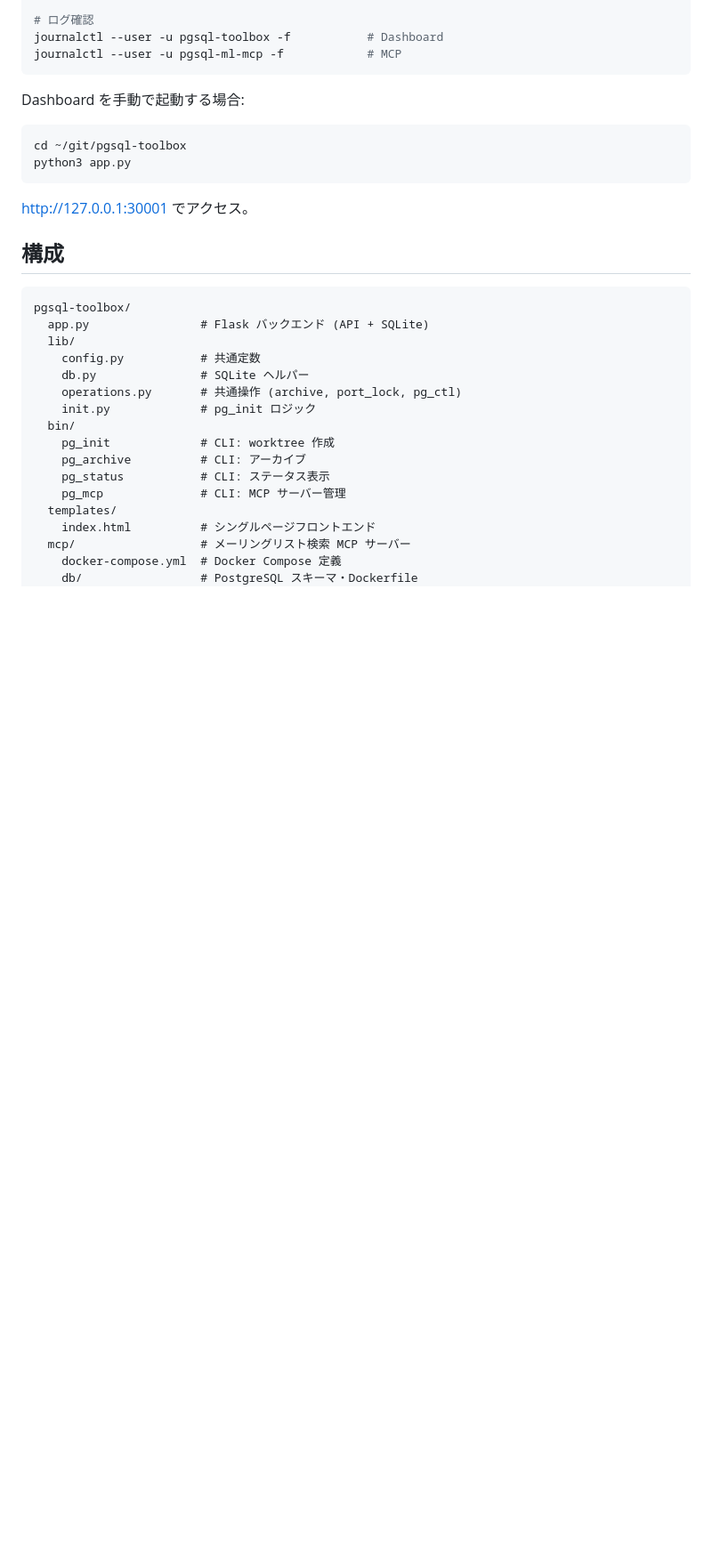
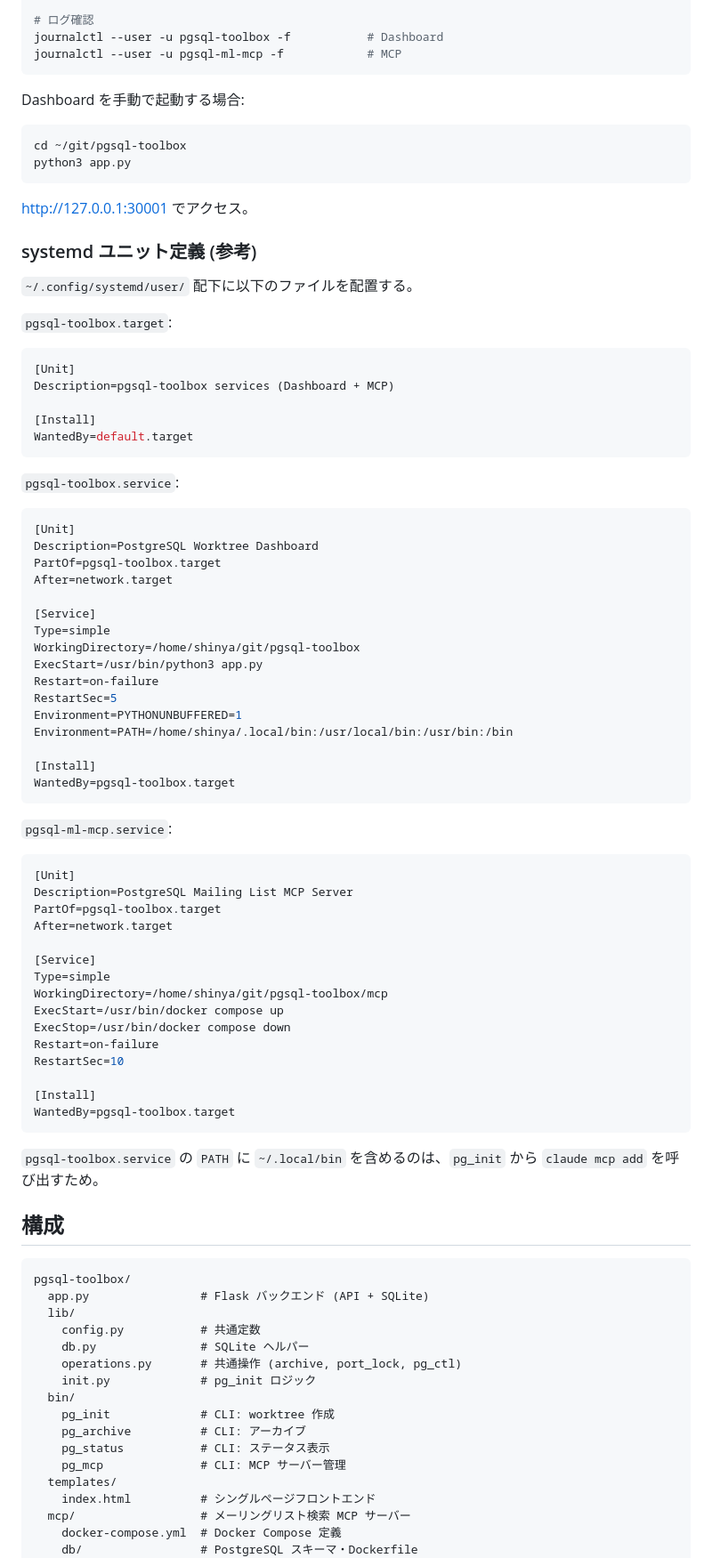
Before and after one commit to shinyaaa/pgsql-toolbox, a Markdown page: README.md, the part around the change. Shown at 89% size. Rendered like a GitHub page; blank space fills up the shorter version.

Commit message:
Document systemd unit files for pgsql-toolbox services
Include PATH=~/.local/bin in pgsql-toolbox.service so pg_init can
invoke `claude mcp add` during branch initialization.

````diff
--- a/README.md
+++ b/README.md
@@ -131,6 +131,63 @@ python3 app.py
 
 http://127.0.0.1:30001 でアクセス。
 
+### systemd ユニット定義 (参考)
+
+`~/.config/systemd/user/` 配下に以下のファイルを配置する。
+
+`pgsql-toolbox.target`:
+
+```ini
+[Unit]
+Description=pgsql-toolbox services (Dashboard + MCP)
+
+[Install]
+WantedBy=default.target
+```
+
+`pgsql-toolbox.service`:
+
+```ini
+[Unit]
+Description=PostgreSQL Worktree Dashboard
+PartOf=pgsql-toolbox.target
+After=network.target
+
+[Service]
+Type=simple
+WorkingDirectory=/home/shinya/git/pgsql-toolbox
+ExecStart=/usr/bin/python3 app.py
+Restart=on-failure
+RestartSec=5
+Environment=PYTHONUNBUFFERED=1
+Environment=PATH=/home/shinya/.local/bin:/usr/local/bin:/usr/bin:/bin
+
+[Install]
+WantedBy=pgsql-toolbox.target
+```
+
+`pgsql-ml-mcp.service`:
+
+```ini
+[Unit]
+Description=PostgreSQL Mailing List MCP Server
+PartOf=pgsql-toolbox.target
+After=network.target
+
+[Service]
+Type=simple
+WorkingDirectory=/home/shinya/git/pgsql-toolbox/mcp
+ExecStart=/usr/bin/docker compose up
+ExecStop=/usr/bin/docker compose down
+Restart=on-failure
+RestartSec=10
+
+[Install]
+WantedBy=pgsql-toolbox.target
+```
+
+`pgsql-toolbox.service` の `PATH` に `~/.local/bin` を含めるのは、`pg_init` から `claude mcp add` を呼び出すため。
+
 ## 構成
 
 ```
````
